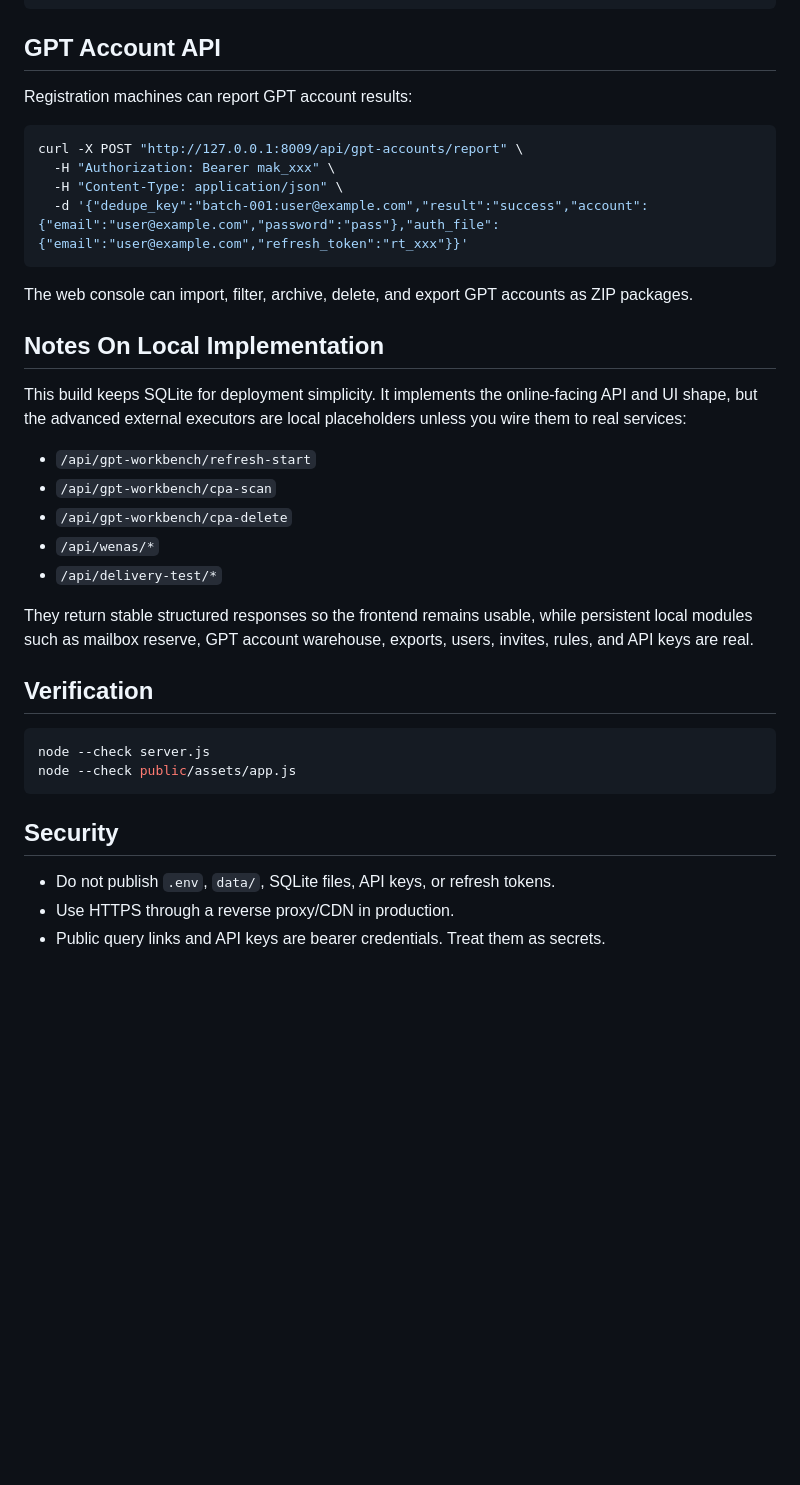
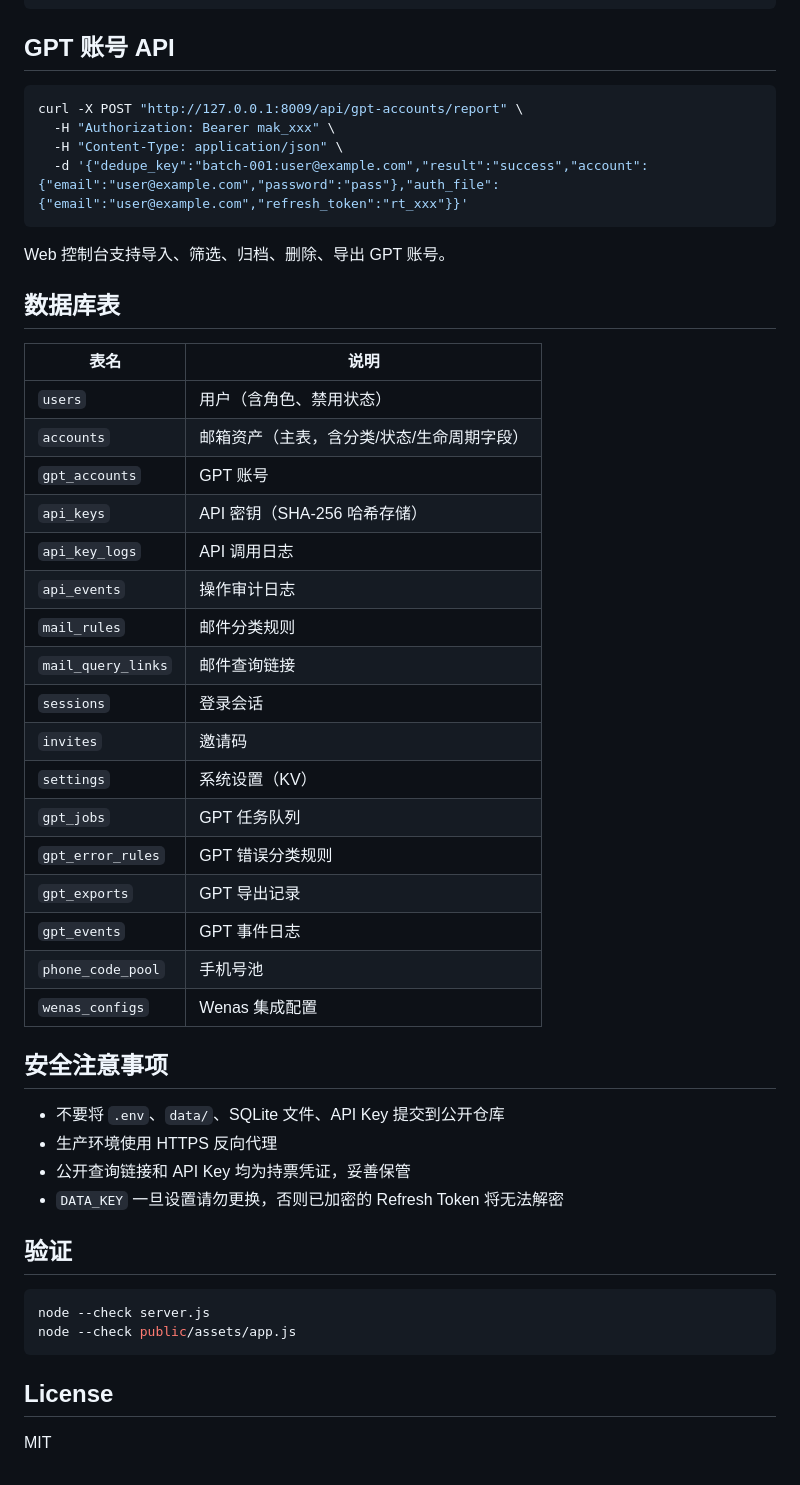
Before and after one commit to MoLin-g/MailManager-Console, a Markdown page: README.md, the part around one of its changes. Rendered like a GitHub page; blank space fills up the shorter version.

````diff
--- a/README.md
+++ b/README.md
@@ -79,9 +80,7 @@ curl -X POST "http://127.0.0.1:8009/api/mailboxes/report-code" \
   -d '{"email":"user@hotmail.com","result":"timeout","detail":"180s no verification code"}'
 ```
 
-## GPT Account API
-
-Registration machines can report GPT account results:
+## GPT 账号 API
 
 ```bash
 curl -X POST "http://127.0.0.1:8009/api/gpt-accounts/report" \
@@ -90,29 +89,44 @@ curl -X POST "http://127.0.0.1:8009/api/gpt-accounts/report" \
   -d '{"dedupe_key":"batch-001:user@example.com","result":"success","account":{"email":"user@example.com","password":"pass"},"auth_file":{"email":"user@example.com","refresh_token":"rt_xxx"}}'
 ```
 
-The web console can import, filter, archive, delete, and export GPT accounts as ZIP packages.
+Web 控制台支持导入、筛选、归档、删除、导出 GPT 账号。
 
-## Notes On Local Implementation
+## 数据库表
 
-This build keeps SQLite for deployment simplicity. It implements the online-facing API and UI shape, but the advanced external executors are local placeholders unless you wire them to real services:
+| 表名 | 说明 |
+|------|------|
+| `users` | 用户（含角色、禁用状态） |
+| `accounts` | 邮箱资产（主表，含分类/状态/生命周期字段） |
+| `gpt_accounts` | GPT 账号 |
+| `api_keys` | API 密钥（SHA-256 哈希存储） |
+| `api_key_logs` | API 调用日志 |
+| `api_events` | 操作审计日志 |
+| `mail_rules` | 邮件分类规则 |
+| `mail_query_links` | 邮件查询链接 |
+| `sessions` | 登录会话 |
+| `invites` | 邀请码 |
+| `settings` | 系统设置（KV） |
+| `gpt_jobs` | GPT 任务队列 |
+| `gpt_error_rules` | GPT 错误分类规则 |
+| `gpt_exports` | GPT 导出记录 |
+| `gpt_events` | GPT 事件日志 |
+| `phone_code_pool` | 手机号池 |
+| `wenas_configs` | Wenas 集成配置 |
 
-- `/api/gpt-workbench/refresh-start`
-- `/api/gpt-workbench/cpa-scan`
-- `/api/gpt-workbench/cpa-delete`
-- `/api/wenas/*`
-- `/api/delivery-test/*`
+## 安全注意事项
 
-They return stable structured responses so the frontend remains usable, while persistent local modules such as mailbox reserve, GPT account warehouse, exports, users, invites, rules, and API keys are real.
+- 不要将 `.env`、`data/`、SQLite 文件、API Key 提交到公开仓库
+- 生产环境使用 HTTPS 反向代理
+- 公开查询链接和 API Key 均为持票凭证，妥善保管
+- `DATA_KEY` 一旦设置请勿更换，否则已加密的 Refresh Token 将无法解密
 
-## Verification
+## 验证
 
 ```bash
 node --check server.js
 node --check public/assets/app.js
 ```
 
-## Security
+## License
 
-- Do not publish `.env`, `data/`, SQLite files, API keys, or refresh tokens.
-- Use HTTPS through a reverse proxy/CDN in production.
-- Public query links and API keys are bearer credentials. Treat them as secrets.
+MIT
````
Also changed, not shown: other parts of README.md (+42 -41 lines).
